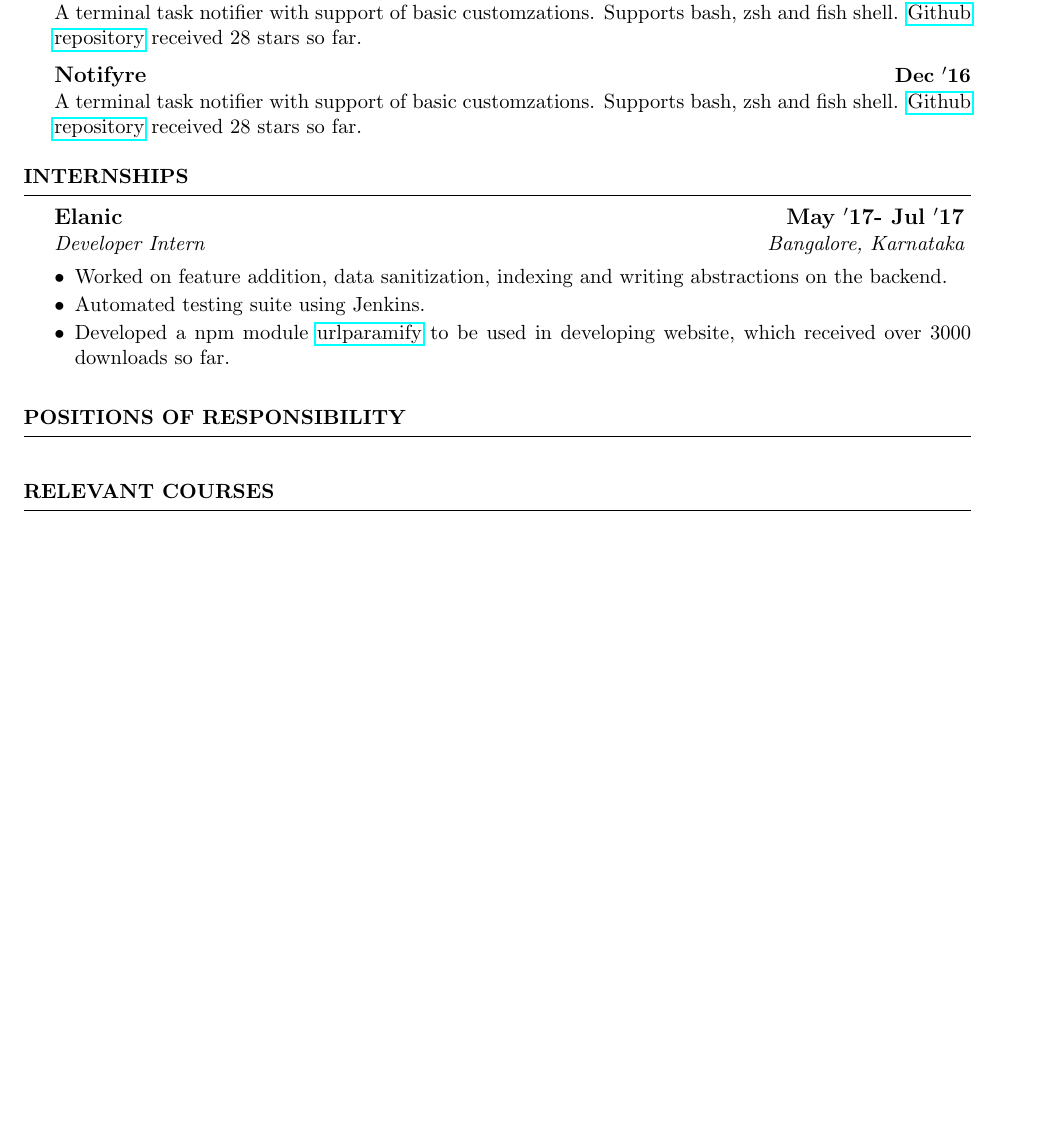
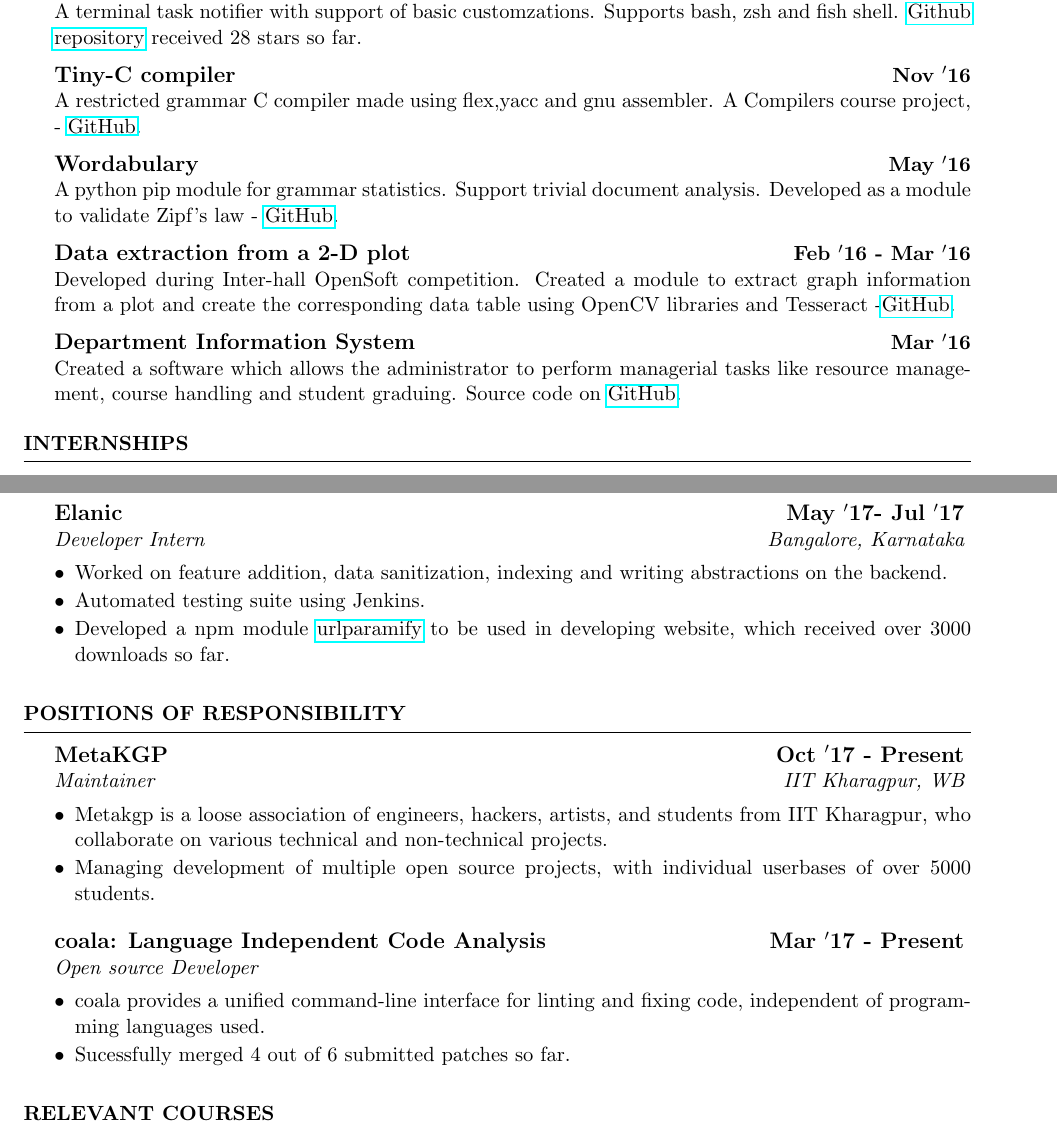
Before and after one commit to kaustubhhiware/CV-seewe, a LaTeX CV (cv.tex): part of page 2 of 3 before the commit and two parts of pages 2 and 3 of 4 after it, the two joined at a grey line, cut so that both start at the same text, the shorter picture padded with empty space. Compiled offline with pdfLaTeX.

Commit message:
Add info from linkedin, other's CV for papes

```diff
--- a/cv.tex
+++ b/cv.tex
@@ -17,7 +17,7 @@
 
 \name{ Kaustubh   Hiware} % Your name
 %\address{ C-123 Azad Hall of Residence, IIT Kharagpur, West Midnapore \\ West Bengal, India 721302} % Your address
-\address{150 Ulhasnagar, Manewada Square, Nagpur \\ Maharashtra, India 440027} % Your secondary address (optional)
+\address{150, Ulhasnagar, Manewada Square, Nagpur \\ Maharashtra, India 440027} % Your secondary address (optional)
 \address{+91 8768829567 \\ hiwarekaustubh@gmail.com \\  hiwarekaustubh@iitkgp.ac.in} % Your phone number and email
 \address{\url{kaustubhhiware.github.io}}
 \begin{document}
@@ -126,8 +126,20 @@ Developed during Microsoft's Code.fun.do. A Django(python) webapp for Integrated
 A terminal task notifier with support of basic customzations. Supports bash, zsh and fish shell. \href{https://github.com/kaustubhhiware/ NotiFyre}{Github repository} received 28 stars so far.
 %----------------------------------------------
 
-{\bf \large Notifyre} \hfill \textbf{Dec $^{\prime}$16} \\
-A terminal task notifier with support of basic customzations. Supports bash, zsh and fish shell. \href{https://github.com/kaustubhhiware/ NotiFyre}{Github repository} received 28 stars so far.
+{\bf \large Tiny-C compiler} \hfill \textbf{Nov $^{\prime}$16} \\
+A restricted grammar C compiler made using flex,yacc and gnu assembler. A Compilers course project, - \href{https://github.com/kaustubhhiware/cOMPILER}{GitHub}.
+%----------------------------------------------
+
+{\bf \large Wordabulary} \hfill \textbf{May $^{\prime}$16} \\
+A python pip module for grammar statistics. Support trivial document analysis. Developed as a module to validate Zipf’s law -  \href{https://github.com/kaustubhhiware/Wordabulary}{GitHub}.
+%----------------------------------------------
+
+{\bf \large Data extraction from a 2-D plot} \hfill \textbf{Feb $^{\prime}$16 - Mar $^{\prime}$16} \\
+Developed during Inter-hall OpenSoft competition. Created a module to extract graph information from a plot and create the corresponding data table using OpenCV libraries and Tesseract -\href{https://github.com/Azad-Hall/open-soft-2015-2016}{GitHub}.
+%----------------------------------------------
+
+{\bf \large Department Information System} \hfill \textbf{Mar $^{\prime}$16} \\
+Created a software which allows the administrator to perform managerial tasks like resource management, course handling and student graduing. Source code on \href{https://github.com/kaustubhhiware/DepInfosys}{GitHub}.
 %----------------------------------------------
 
 %------------------------------------------------
@@ -155,25 +167,16 @@ A terminal task notifier with support of basic customzations. Supports bash, zsh
 
 \begin{rSection}{Positions of Responsibility}
 
-%\begin{rSubsection}{\large Kshitij\parnote{\textbf{\textit{Kshitij}} : Asia's Largest \& IIT Kharagpur's Annual Techno-Management Fest \\}}{\textbf{\large Apr $^{\prime}$16 - May $^{\prime}$17}}{Web Head}{IIT Kharagpur, WB}
-%\item Developed from scratch, the original version of \textit{\textbf{VMWare}} sponsored \textit{\textbf{Supply Matrix}} (\textit{Supply Chain Management} based online game) \& \textbf{Woodstock/Forex} (\textit{Virtual Share Market} with real-world data)
-%\item Framed website's backend with advance \textit{\textbf{Profile Management System, Online Games, Payment \& Accommodation Portal}} with a \textit{\textbf{REST API}} for swift \& simplified data processing
-%\end{rSubsection}
-
+\begin{rSubsection}{\large MetaKGP}{\textbf{\large Oct $^{\prime}$17 - Present}}{Maintainer}{IIT Kharagpur, WB}
+\item Metakgp is a loose association of engineers, hackers, artists, and students from IIT Kharagpur, who collaborate on various technical and non-technical projects.
+\item Managing development of multiple open source projects, with individual userbases of over 5000 students.
+\end{rSubsection}
 %------------------------------------------------
 
-%\begin{rSubsection}{\large Technology Transfer Group (TTG)\parnote{\textbf{\textit{TTG}} : Official student body under the aegis of SRIC, IIT Kharagpur \\}}{\textbf{\large May $^{\prime}$16 - Jul $^{\prime}$17}}{Web Head}{IIT Kharagpur, WB}
-%\item Lead Developer of the \textit{\textbf{Undergraduate(UG) Portal}} aimed at seamless Professor-Student collaboration in the Institute, to be launched by \textit{\textbf{Dean SRIC\parnote{\textbf{\textit{SRIC}} : \textbf{S}ponsored \textbf{R}esearch \textbf{I}ndustrial \textbf{C}onsultancy acts as a link between the Industry and IIT Kharagpur \\}, Prof. Pallab Das Gupta}}
-%\item Maintained \textit{\textbf{IP-Portal}\parnote{\textbf{\textit{IP-Portal}} : A portal to monitor patent process at IIT Kharagpur \\}} \& developed official websites of \textit{\textbf{TedXIITKharagpur 2016, 2017}}
-%\end{rSubsection}
-
-%------------------------------------------------
-
-%\begin{rSubsection}{\large ACM International Collegiate Programming Contest}{\textbf{\large Aug $^{\prime}$16 - Dec $^{\prime}$16}}{Technical Administrator}{IIT Kharagpur, WB}
-%\item Coordinated with \textit{\textbf{CodeChef}} to successfully conduct ACM-ICPC Asia Regionals at Kharagpur
-%\item Developed the \textit{\textbf{ACM IIT Kharagpur Chapter}} website \& maintained it's server
-%\end{rSubsection}
-
+\begin{rSubsection}{\large coala: Language Independent Code Analysis}{\textbf{\large Mar $^{\prime}$17 - Present}}{Open source Developer}{}
+\item coala provides a unified command-line interface for linting and fixing code, independent of programming languages used.
+\item Sucessfully merged 4 out of 6 submitted patches so far.
+\end{rSubsection}
 %------------------------------------------------
 
 \end{rSection}
```
Also changed, not shown: cv.tex (16 more changed lines).
